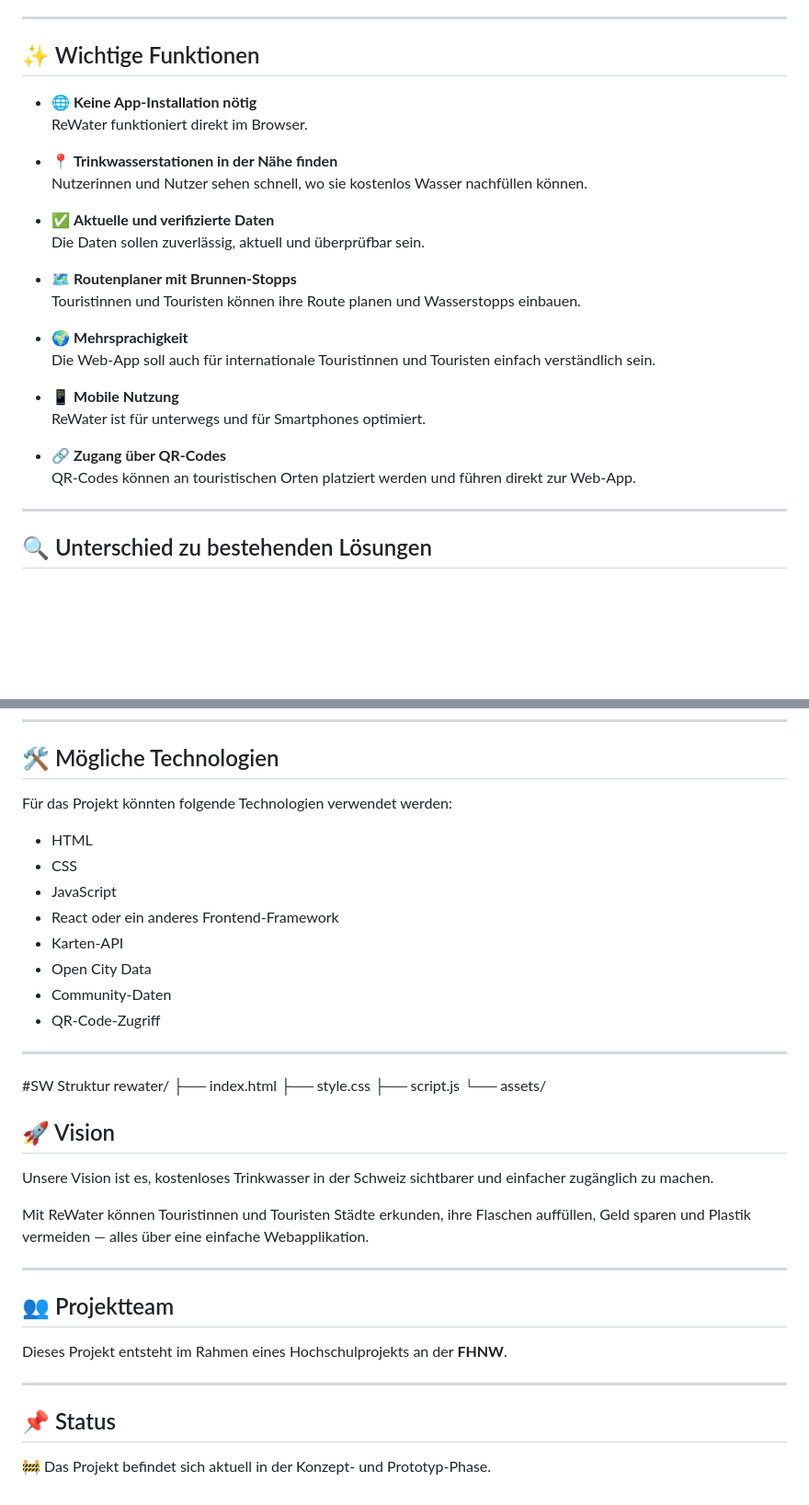
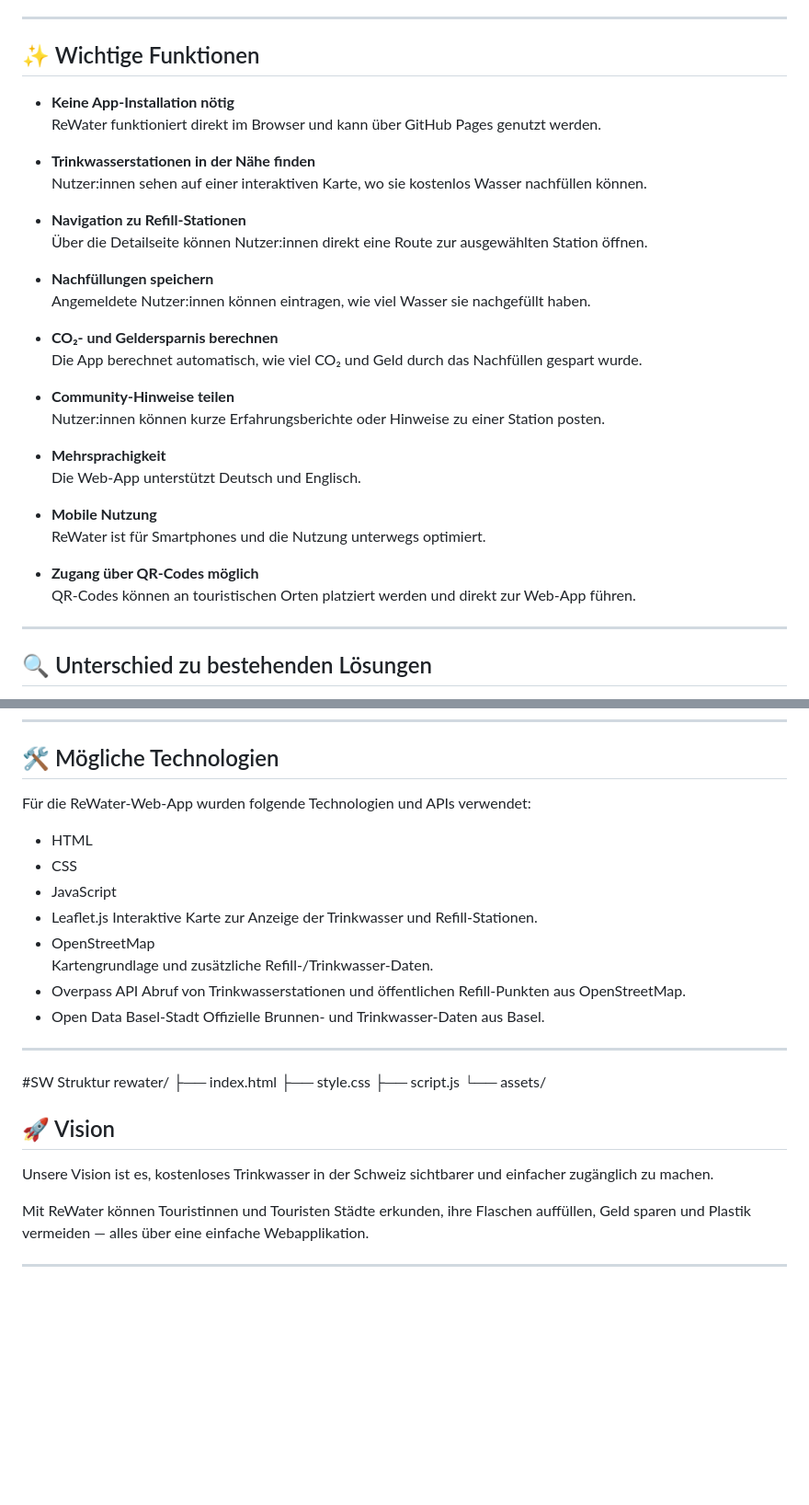
Before and after one commit to PhilmonLab/Rewater-, a Markdown page: README.md, 2 parts joined by grey strips. Shown at 92% size. Drawn GitHub-style; blank space fills up the shorter version.

Commit message:
Revise README to update project details and features
Removed sections on problem statement and project team, updated target audience and project goals, and added features and technologies used.

```diff
--- a/README.md
+++ b/README.md
@@ -67,26 +51,33 @@ Die Web-App zeigt kostenlose Trinkwasserstationen in der Nähe, zum Beispiel:
 
 ## ✨ Wichtige Funktionen
 
-- 🌐 **Keine App-Installation nötig**
-  ReWater funktioniert direkt im Browser.
 
-- 📍 **Trinkwasserstationen in der Nähe finden**
-  Nutzerinnen und Nutzer sehen schnell, wo sie kostenlos Wasser nachfüllen können.
+- **Keine App-Installation nötig**
+  ReWater funktioniert direkt im Browser und kann über GitHub Pages genutzt werden.
 
-- ✅ **Aktuelle und verifizierte Daten**
-  Die Daten sollen zuverlässig, aktuell und überprüfbar sein.
+- **Trinkwasserstationen in der Nähe finden**
+  Nutzer:innen sehen auf einer interaktiven Karte, wo sie kostenlos Wasser nachfüllen können.
 
-- 🗺️ **Routenplaner mit Brunnen-Stopps**
-  Touristinnen und Touristen können ihre Route planen und Wasserstopps einbauen.
+- **Navigation zu Refill-Stationen**
+  Über die Detailseite können Nutzer:innen direkt eine Route zur ausgewählten Station öffnen.
 
-- 🌍 **Mehrsprachigkeit**
-  Die Web-App soll auch für internationale Touristinnen und Touristen einfach verständlich sein.
+- **Nachfüllungen speichern**
+  Angemeldete Nutzer:innen können eintragen, wie viel Wasser sie nachgefüllt haben.
 
-- 📱 **Mobile Nutzung**
-  ReWater ist für unterwegs und für Smartphones optimiert.
+- **CO₂- und Geldersparnis berechnen**
+  Die App berechnet automatisch, wie viel CO₂ und Geld durch das Nachfüllen gespart wurde.
 
-- 🔗 **Zugang über QR-Codes**
-  QR-Codes können an touristischen Orten platziert werden und führen direkt zur Web-App.
+- **Community-Hinweise teilen**
+  Nutzer:innen können kurze Erfahrungsberichte oder Hinweise zu einer Station posten.
+
+- **Mehrsprachigkeit**
+  Die Web-App unterstützt Deutsch und Englisch.
+
+- **Mobile Nutzung**
+  ReWater ist für Smartphones und die Nutzung unterwegs optimiert.
+
+- **Zugang über QR-Codes möglich**
+  QR-Codes können an touristischen Orten platziert werden und direkt zur Web-App führen.
 
 ---
 
@@ -139,16 +130,20 @@ Die Web-App hilft dabei:
 
 ## 🛠️ Mögliche Technologien
 
-Für das Projekt könnten folgende Technologien verwendet werden:
+
+Für die ReWater-Web-App wurden folgende Technologien und APIs verwendet:
 
 - HTML
 - CSS
 - JavaScript
-- React oder ein anderes Frontend-Framework
-- Karten-API
-- Open City Data
-- Community-Daten
-- QR-Code-Zugriff
+- Leaflet.js
+  Interaktive Karte zur Anzeige der Trinkwasser und Refill-Stationen.
+- OpenStreetMap
+  Kartengrundlage und zusätzliche Refill-/Trinkwasser-Daten.
+- Overpass API
+  Abruf von Trinkwasserstationen und öffentlichen Refill-Punkten aus OpenStreetMap.
+- Open Data Basel-Stadt
+  Offizielle Brunnen- und Trinkwasser-Daten aus Basel.
 
 ---
 #SW Struktur
@@ -165,13 +160,3 @@ Unsere Vision ist es, kostenloses Trinkwasser in der Schweiz sichtbarer und einf
 Mit ReWater können Touristinnen und Touristen Städte erkunden, ihre Flaschen auffüllen, Geld sparen und Plastik vermeiden — alles über eine einfache Webapplikation.
 
 ---
-
-## 👥 Projektteam
-
-Dieses Projekt entsteht im Rahmen eines Hochschulprojekts an der **FHNW**.
-
----
-
-## 📌 Status
-
-🚧 Das Projekt befindet sich aktuell in der Konzept- und Prototyp-Phase.
```
Also changed, not shown: other parts of README.md (+4 -20 lines).
